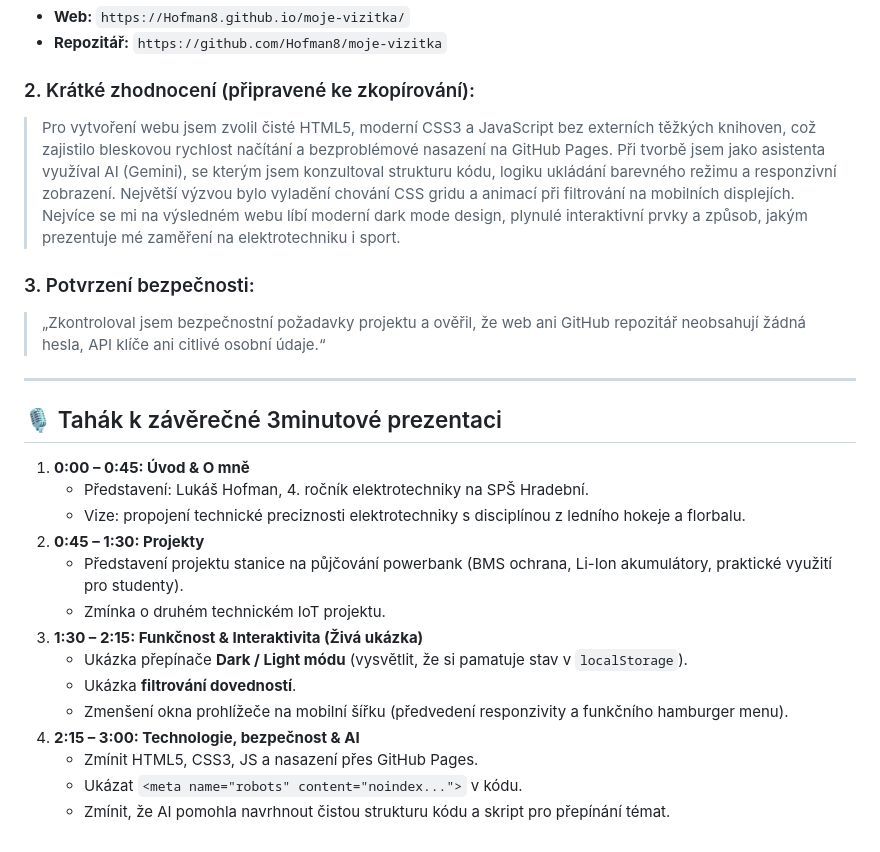
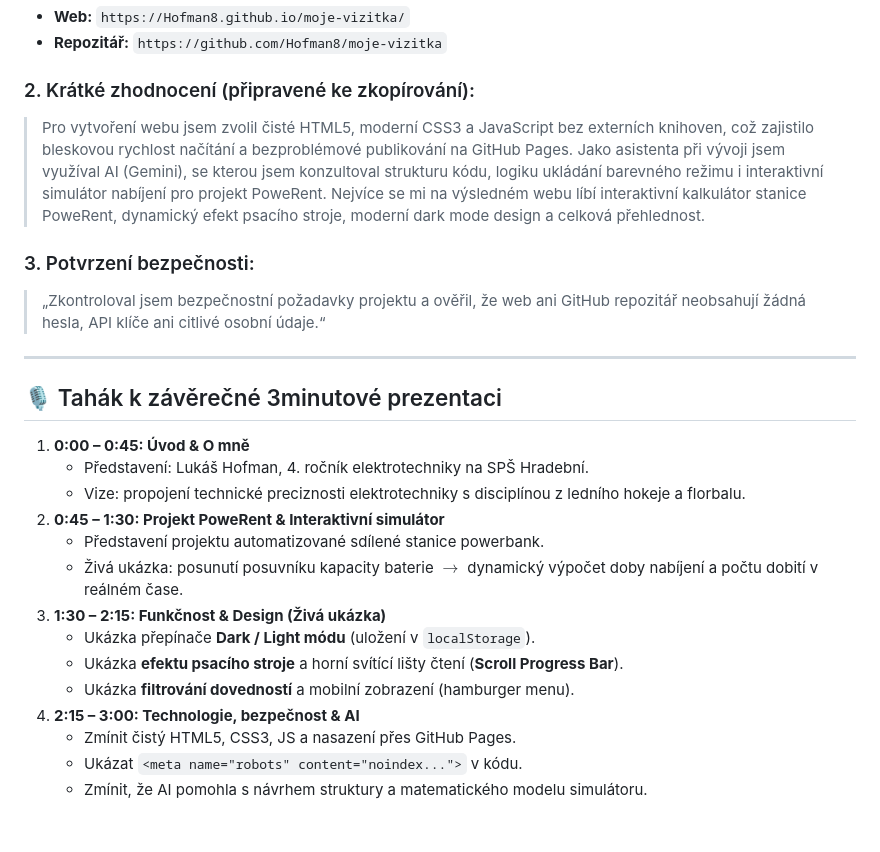
Before and after one commit to Hofman8/moje-vizitka, a Markdown page: README.md, the part around the change. Rendered like a GitHub page.

Commit message:
Update README presentation crib sheet with PoweRent calculator

```diff
--- a/README.md
+++ b/README.md
@@ -69,7 +69,7 @@ git push -u origin main
 * **Repozitář:** `https://github.com/Hofman8/moje-vizitka`
 
 ### 2. Krátké zhodnocení (připravené ke zkopírování):
-> Pro vytvoření webu jsem zvolil čisté HTML5, moderní CSS3 a JavaScript bez externích těžkých knihoven, což zajistilo bleskovou rychlost načítání a bezproblémové nasazení na GitHub Pages. Při tvorbě jsem jako asistenta využíval AI (Gemini), se kterým jsem konzultoval strukturu kódu, logiku ukládání barevného režimu a responzivní zobrazení. Největší výzvou bylo vyladění chování CSS gridu a animací při filtrování na mobilních displejích. Nejvíce se mi na výsledném webu líbí moderní dark mode design, plynulé interaktivní prvky a způsob, jakým prezentuje mé zaměření na elektrotechniku i sport.
+> Pro vytvoření webu jsem zvolil čisté HTML5, moderní CSS3 a JavaScript bez externích knihoven, což zajistilo bleskovou rychlost načítání a bezproblémové publikování na GitHub Pages. Jako asistenta při vývoji jsem využíval AI (Gemini), se kterou jsem konzultoval strukturu kódu, logiku ukládání barevného režimu i interaktivní simulátor nabíjení pro projekt PoweRent. Nejvíce se mi na výsledném webu líbí interaktivní kalkulátor stanice PoweRent, dynamický efekt psacího stroje, moderní dark mode design a celková přehlednost.
 
 ### 3. Potvrzení bezpečnosti:
 > „Zkontroloval jsem bezpečnostní požadavky projektu a ověřil, že web ani GitHub repozitář neobsahují žádná hesla, API klíče ani citlivé osobní údaje.“
@@ -80,14 +80,14 @@ git push -u origin main
 1. **0:00 – 0:45: Úvod & O mně**
    - Představení: Lukáš Hofman, 4. ročník elektrotechniky na SPŠ Hradební.
    - Vize: propojení technické preciznosti elektrotechniky s disciplínou z ledního hokeje a florbalu.
-2. **0:45 – 1:30: Projekty**
-   - Představení projektu stanice na půjčování powerbank (BMS ochrana, Li-Ion akumulátory, praktické využití pro studenty).
-   - Zmínka o druhém technickém IoT projektu.
-3. **1:30 – 2:15: Funkčnost & Interaktivita (Živá ukázka)**
-   - Ukázka přepínače **Dark / Light módu** (vysvětlit, že si pamatuje stav v `localStorage`).
-   - Ukázka **filtrování dovedností**.
-   - Zmenšení okna prohlížeče na mobilní šířku (předvedení responzivity a funkčního hamburger menu).
+2. **0:45 – 1:30: Projekt PoweRent & Interaktivní simulátor**
+   - Představení projektu automatizované sdílené stanice powerbank.
+   - Živá ukázka: posunutí posuvníku kapacity baterie $\rightarrow$ dynamický výpočet doby nabíjení a počtu dobití v reálném čase.
+3. **1:30 – 2:15: Funkčnost & Design (Živá ukázka)**
+   - Ukázka přepínače **Dark / Light módu** (uložení v `localStorage`).
+   - Ukázka **efektu psacího stroje** a horní svítící lišty čtení (**Scroll Progress Bar**).
+   - Ukázka **filtrování dovedností** a mobilní zobrazení (hamburger menu).
 4. **2:15 – 3:00: Technologie, bezpečnost & AI**
-   - Zmínit HTML5, CSS3, JS a nasazení přes GitHub Pages.
+   - Zmínit čistý HTML5, CSS3, JS a nasazení přes GitHub Pages.
    - Ukázat `<meta name="robots" content="noindex...">` v kódu.
-   - Zmínit, že AI pomohla navrhnout čistou strukturu kódu a skript pro přepínání témat.
+   - Zmínit, že AI pomohla s návrhem struktury a matematického modelu simulátoru.
```
